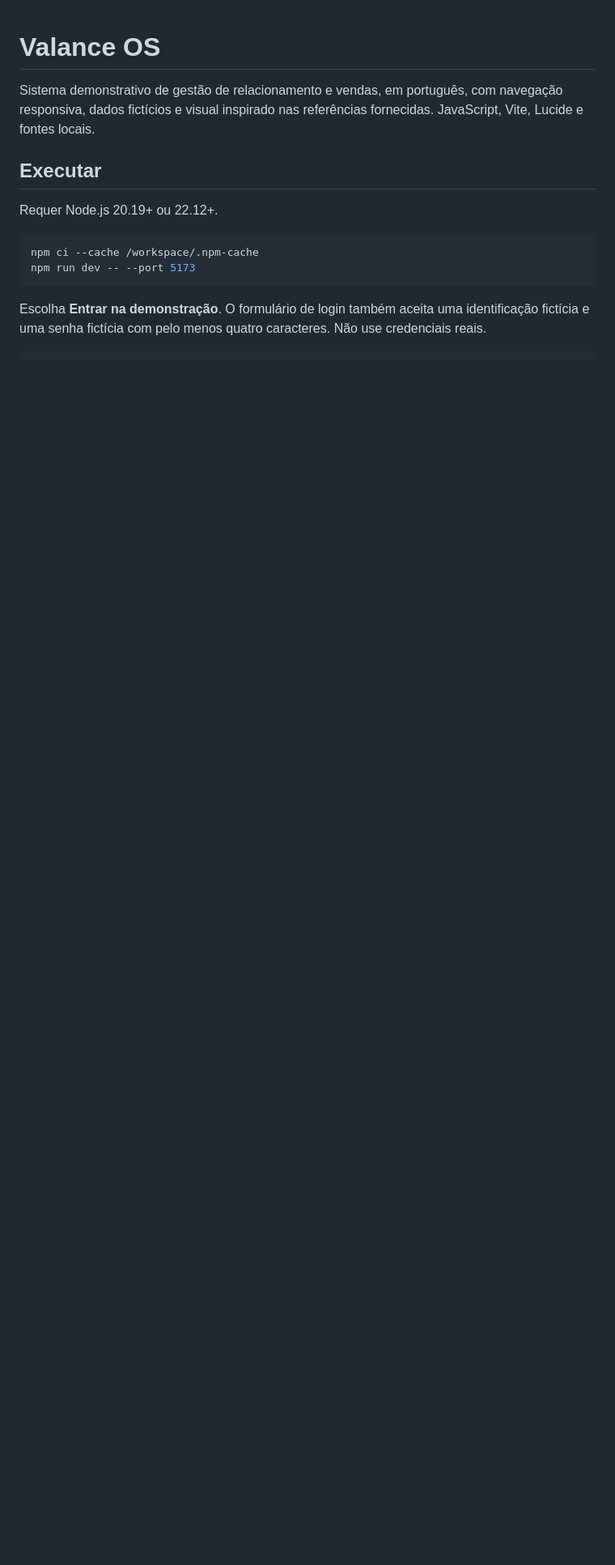
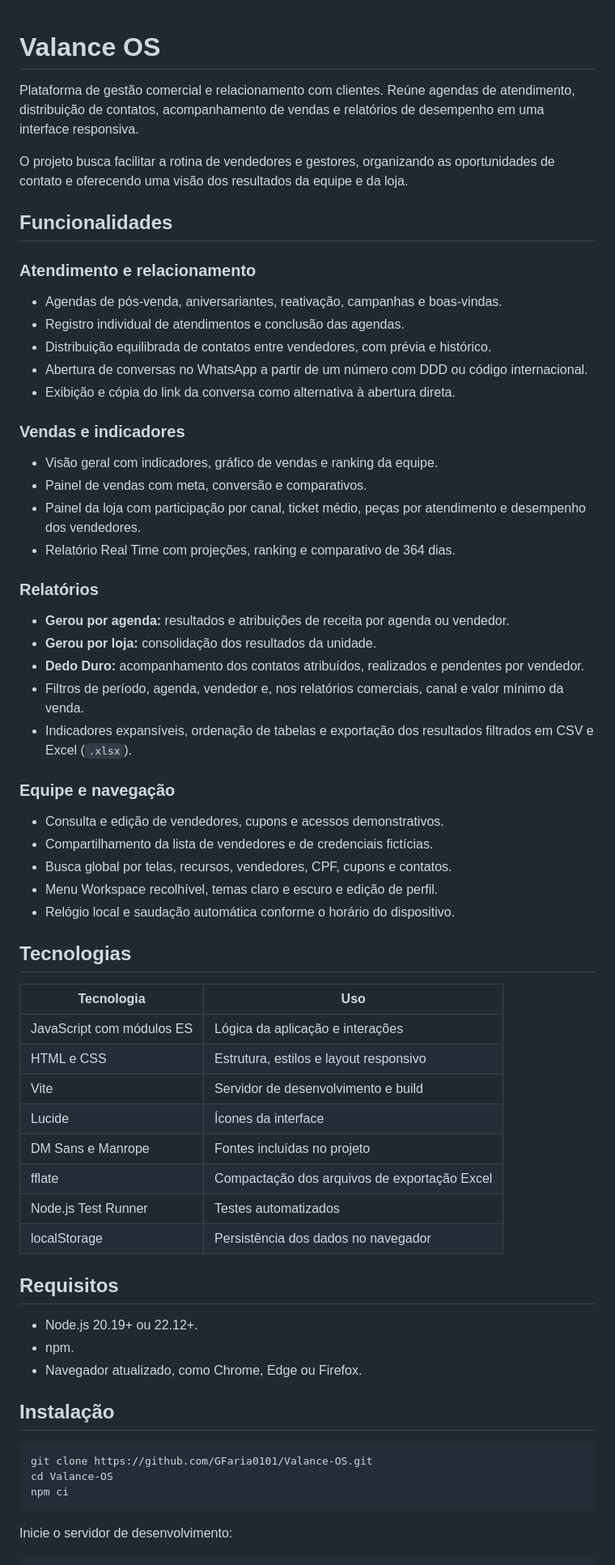
Before and after one commit to GFaria0101/Valance-OS, a Markdown page: README.md, the part around one of its changes. Shown at 81% size. Rendered like a GitHub page; blank space fills up the shorter version.

````diff
--- a/README.md
+++ b/README.md
@@ -1,15 +1,68 @@
 # Valance OS
 
-Sistema demonstrativo de gestão de relacionamento e vendas, em português, com navegação responsiva, dados fictícios e visual inspirado nas referências fornecidas. JavaScript, Vite, Lucide e fontes locais.
+Plataforma de gestão comercial e relacionamento com clientes. Reúne agendas de atendimento, distribuição de contatos, acompanhamento de vendas e relatórios de desempenho em uma interface responsiva.
 
-## Executar
+O projeto busca facilitar a rotina de vendedores e gestores, organizando as oportunidades de contato e oferecendo uma visão dos resultados da equipe e da loja.
 
-Requer Node.js 20.19+ ou 22.12+.
+## Funcionalidades
 
-```sh
-npm ci --cache /workspace/.npm-cache
-npm run dev -- --port 5173
+### Atendimento e relacionamento
+
+- Agendas de pós-venda, aniversariantes, reativação, campanhas e boas-vindas.
+- Registro individual de atendimentos e conclusão das agendas.
+- Distribuição equilibrada de contatos entre vendedores, com prévia e histórico.
+- Abertura de conversas no WhatsApp a partir de um número com DDD ou código internacional.
+- Exibição e cópia do link da conversa como alternativa à abertura direta.
+
+### Vendas e indicadores
+
+- Visão geral com indicadores, gráfico de vendas e ranking da equipe.
+- Painel de vendas com meta, conversão e comparativos.
+- Painel da loja com participação por canal, ticket médio, peças por atendimento e desempenho dos vendedores.
+- Relatório Real Time com projeções, ranking e comparativo de 364 dias.
+
+### Relatórios
+
+- **Gerou por agenda:** resultados e atribuições de receita por agenda ou vendedor.
+- **Gerou por loja:** consolidação dos resultados da unidade.
+- **Dedo Duro:** acompanhamento dos contatos atribuídos, realizados e pendentes por vendedor.
+- Filtros de período, agenda, vendedor e, nos relatórios comerciais, canal e valor mínimo da venda.
+- Indicadores expansíveis, ordenação de tabelas e exportação dos resultados filtrados em CSV e Excel (`.xlsx`).
+
+### Equipe e navegação
+
+- Consulta e edição de vendedores, cupons e acessos demonstrativos.
+- Compartilhamento da lista de vendedores e de credenciais fictícias.
+- Busca global por telas, recursos, vendedores, CPF, cupons e contatos.
+- Menu Workspace recolhível, temas claro e escuro e edição de perfil.
+- Relógio local e saudação automática conforme o horário do dispositivo.
+
+## Tecnologias
+
+| Tecnologia | Uso |
+| --- | --- |
+| JavaScript com módulos ES | Lógica da aplicação e interações |
+| HTML e CSS | Estrutura, estilos e layout responsivo |
+| Vite | Servidor de desenvolvimento e build |
+| Lucide | Ícones da interface |
+| DM Sans e Manrope | Fontes incluídas no projeto |
+| fflate | Compactação dos arquivos de exportação Excel |
+| Node.js Test Runner | Testes automatizados |
+| localStorage | Persistência dos dados no navegador |
+
+## Requisitos
+
+- Node.js 20.19+ ou 22.12+.
+- npm.
+- Navegador atualizado, como Chrome, Edge ou Firefox.
+
+## Instalação
+
+```bash
+git clone https://github.com/GFaria0101/Valance-OS.git
+cd Valance-OS
+npm ci
 ```
 
-Escolha **Entrar na demonstração**. O formulário de login também aceita uma identificação fictícia e uma senha fictícia com pelo menos quatro caracteres. Não use credenciais reais.
+Inicie o servidor de desenvolvimento:
 
````
Also changed, not shown: other parts of README.md (+58 -28 lines).
